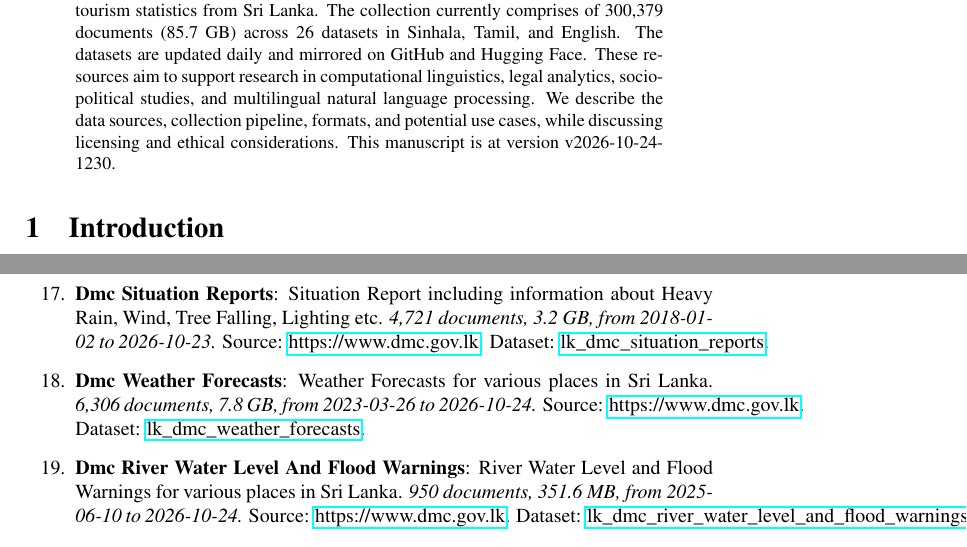
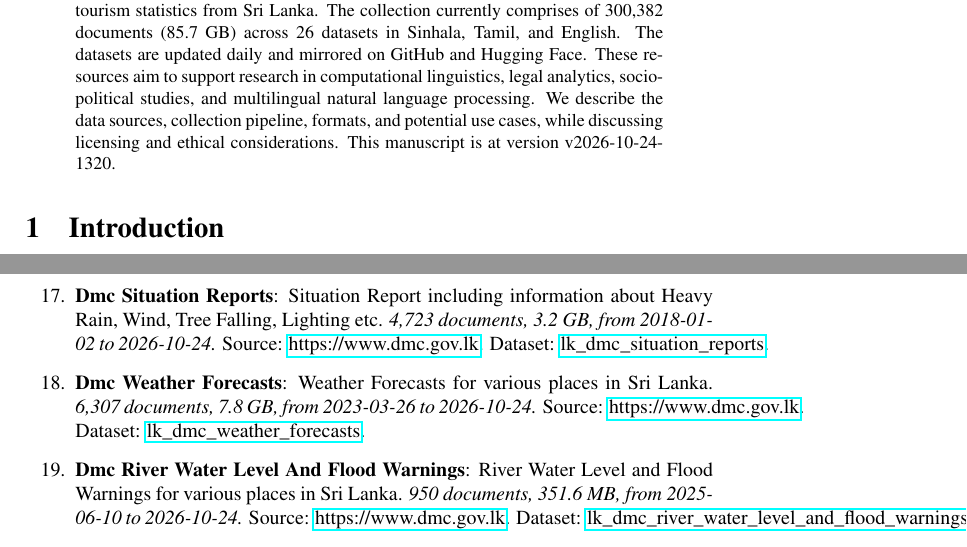
Before and after one commit to nuuuwan/lk_datasets, a LaTeX paper (latex/lk_datasets.tex): two parts of pages 1 and 4 of 7, joined at a grey line, cut so that both start at the same text. Compiled offline with pdfLaTeX; a LaTeX package or settings file that is missing is left out.

Commit message:
🤖 [build.yml] 2026-10-24-0750

```diff
--- a/latex/lk_datasets.tex
+++ b/latex/lk_datasets.tex
@@ -16,7 +16,7 @@
 \normalsize%
 \maketitle%
 \begin{abstract}%
-We present a collection of open, machine-readable document datasets covering parliamentary proceedings, legal judgments, government publications, news, and tourism statistics from Sri Lanka. The collection currently comprises of  300,379  documents (85.7 GB) across 26  datasets in Sinhala, Tamil, and English. The datasets are updated daily and mirrored on GitHub and Hugging Face. These resources aim to support research in computational linguistics, legal analytics, socio-political studies, and multilingual natural language processing. We describe the data sources, collection pipeline, formats, and potential use cases, while discussing licensing and ethical considerations. This manuscript is at version v2026-10-24-1230.%
+We present a collection of open, machine-readable document datasets covering parliamentary proceedings, legal judgments, government publications, news, and tourism statistics from Sri Lanka. The collection currently comprises of  300,382  documents (85.7 GB) across 26  datasets in Sinhala, Tamil, and English. The datasets are updated daily and mirrored on GitHub and Hugging Face. These resources aim to support research in computational linguistics, legal analytics, socio-political studies, and multilingual natural language processing. We describe the data sources, collection pipeline, formats, and potential use cases, while discussing licensing and ethical considerations. This manuscript is at version v2026-10-24-1320.%
 
 %
 \end{abstract}%
@@ -127,9 +127,9 @@ As of v2026-10-24-1230, Sri Lanka Document Datasets
 \item%
 \textbf{Tourism Monthly Reports}: Report on Monthly Tourist Arrivals to Sri Lanka.\textit{ 140 documents, 368.8 MB, from 2015{-}01{-}01 to 2026{-}09{-}01.} Source: multiple sources. Dataset: \href{https://github.com/nuuuwan/lk\_tourism/tree/data\_lk\_tourism\_monthly\_reports/data/lk\_tourism\_monthly\_reports}{lk\_tourism\_monthly\_reports}.%
 \item%
-\textbf{Dmc Situation Reports}: Situation Report including information about Heavy Rain, Wind, Tree Falling, Lighting etc.\textit{ 4,721 documents, 3.2 GB, from 2018{-}01{-}02 to 2026{-}10{-}23.} Source: \href{https://www.dmc.gov.lk}{https://www.dmc.gov.lk}. Dataset: \href{https://github.com/nuuuwan/lk\_dmc/tree/data\_lk\_dmc\_situation\_reports/data/lk\_dmc\_situation\_reports}{lk\_dmc\_situation\_reports}.%
+\textbf{Dmc Situation Reports}: Situation Report including information about Heavy Rain, Wind, Tree Falling, Lighting etc.\textit{ 4,723 documents, 3.2 GB, from 2018{-}01{-}02 to 2026{-}10{-}24.} Source: \href{https://www.dmc.gov.lk}{https://www.dmc.gov.lk}. Dataset: \href{https://github.com/nuuuwan/lk\_dmc/tree/data\_lk\_dmc\_situation\_reports/data/lk\_dmc\_situation\_reports}{lk\_dmc\_situation\_reports}.%
 \item%
-\textbf{Dmc Weather Forecasts}: Weather Forecasts for various places in Sri Lanka.\textit{ 6,306 documents, 7.8 GB, from 2023{-}03{-}26 to 2026{-}10{-}24.} Source: \href{https://www.dmc.gov.lk}{https://www.dmc.gov.lk}. Dataset: \href{https://github.com/nuuuwan/lk\_dmc/tree/data\_lk\_dmc\_weather\_forecasts/data/lk\_dmc\_weather\_forecasts}{lk\_dmc\_weather\_forecasts}.%
+\textbf{Dmc Weather Forecasts}: Weather Forecasts for various places in Sri Lanka.\textit{ 6,307 documents, 7.8 GB, from 2023{-}03{-}26 to 2026{-}10{-}24.} Source: \href{https://www.dmc.gov.lk}{https://www.dmc.gov.lk}. Dataset: \href{https://github.com/nuuuwan/lk\_dmc/tree/data\_lk\_dmc\_weather\_forecasts/data/lk\_dmc\_weather\_forecasts}{lk\_dmc\_weather\_forecasts}.%
 \item%
 \textbf{Dmc River Water Level And Flood Warnings}: River Water Level and Flood Warnings for various places in Sri Lanka.\textit{ 950 documents, 351.6 MB, from 2025{-}06{-}10 to 2026{-}10{-}24.} Source: \href{https://www.dmc.gov.lk}{https://www.dmc.gov.lk}. Dataset: \href{https://github.com/nuuuwan/lk\_dmc/tree/data\_lk\_dmc\_river\_water\_level\_and\_flood\_warnings/data/lk\_dmc\_river\_water\_level\_and\_flood\_warnings}{lk\_dmc\_river\_water\_level\_and\_flood\_warnings}.%
 \item%
```
Also changed, not shown: README.md, latex/lk_datasets.pdf, latex/lk_datasets.tex (2 more changed lines).
